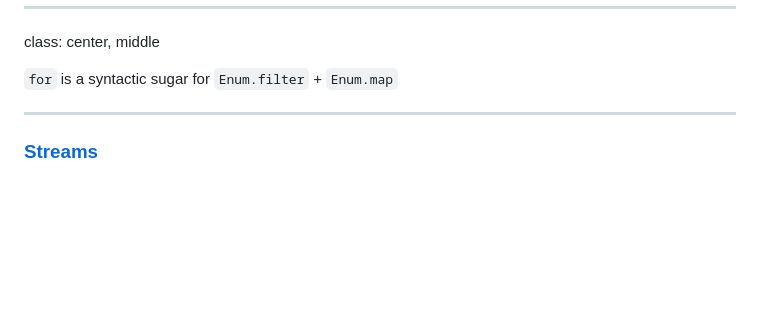
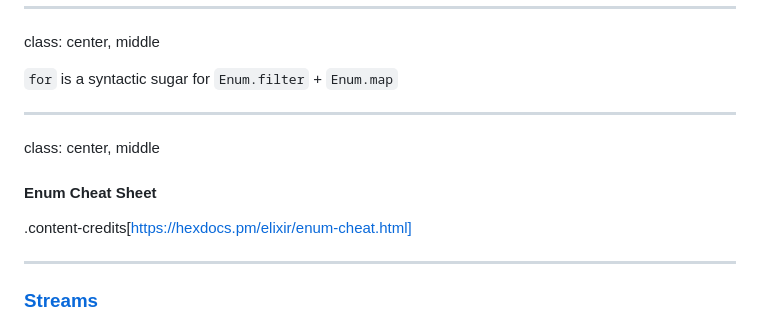
Before and after one commit to AgarwalConsulting/elixir_training, a Markdown page: slides.md, the part around the change. Rendered like a GitHub page; blank space fills up the shorter version.

Commit message:
Adding enum cheat sheet.

```diff
--- a/slides.md
+++ b/slides.md
@@ -547,6 +547,13 @@ class: center, middle
 class: center, middle
 
 `for` is a syntactic sugar for `Enum.filter` + `Enum.map`
+
+---
+class: center, middle
+
+#### Enum Cheat Sheet
+
+.content-credits[https://hexdocs.pm/elixir/enum-cheat.html]
 
 ---
 
```
